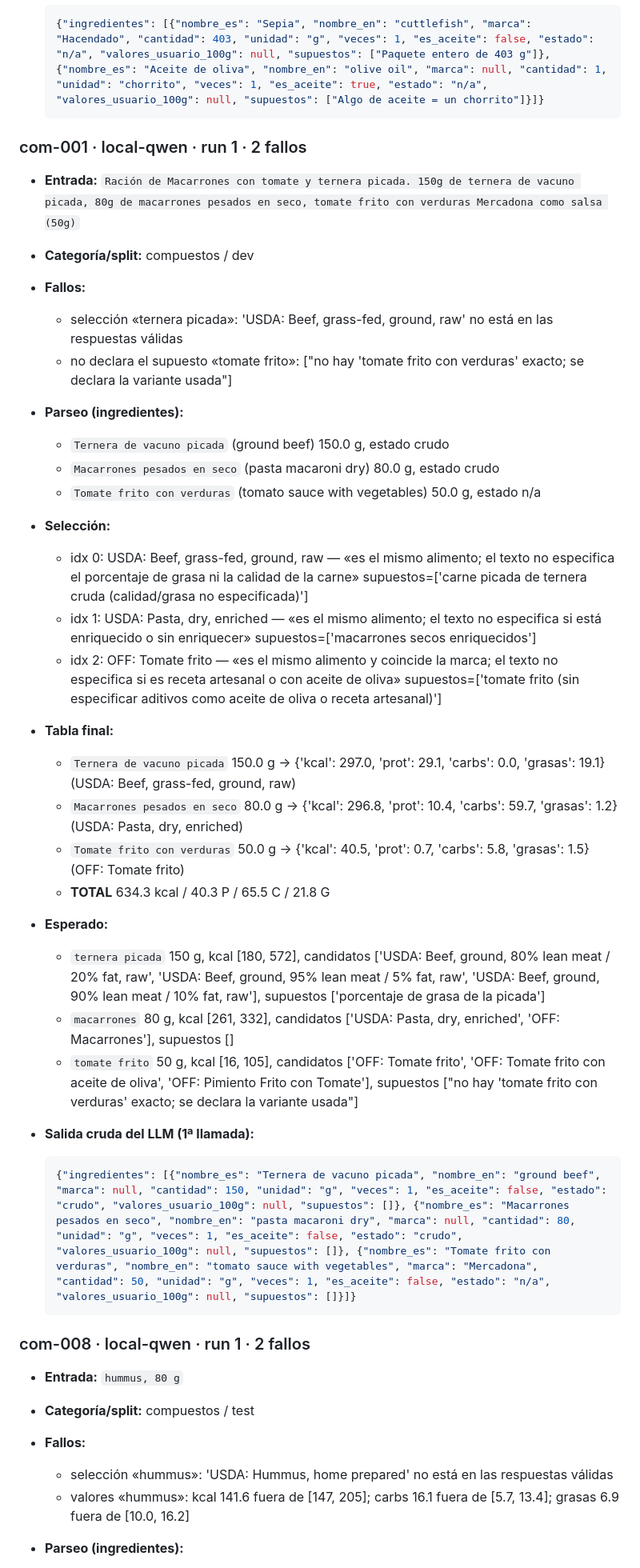
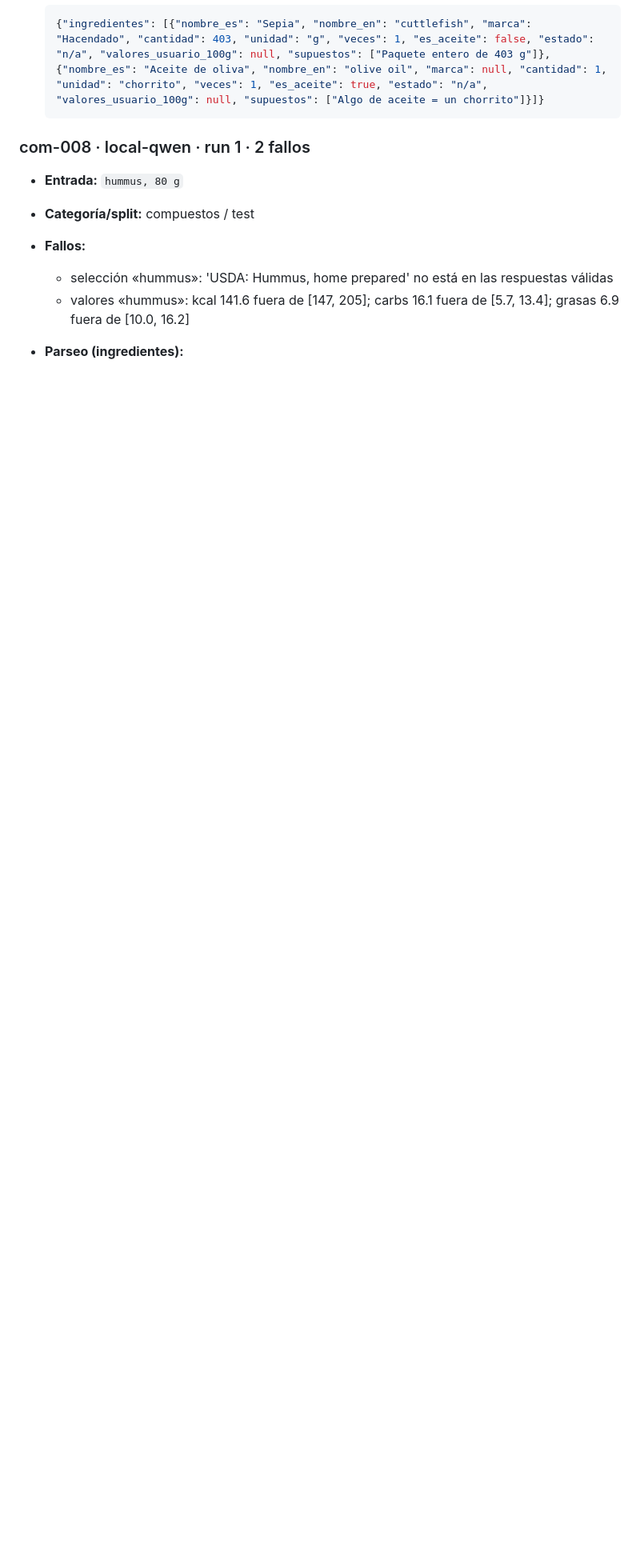
Before and after one commit to ivanol55/macro-translator, a Markdown page: bench/REPORT.md, the part around one of its changes. Shown at 80% size. Rendered like a GitHub page; blank space fills up the shorter version.

````diff
--- a/bench/REPORT.md
+++ b/bench/REPORT.md
@@ -125,36 +102,6 @@ Cada caso se ejecuta 3 veces por modelo a través del mismo pipeline de la app (
 
   ```json
   {"ingredientes": [{"nombre_es": "Sepia", "nombre_en": "cuttlefish", "marca": "Hacendado", "cantidad": 403, "unidad": "g", "veces": 1, "es_aceite": false, "estado": "n/a", "valores_usuario_100g": null, "supuestos": ["Paquete entero de 403 g"]}, {"nombre_es": "Aceite de oliva", "nombre_en": "olive oil", "marca": null, "cantidad": 1, "unidad": "chorrito", "veces": 1, "es_aceite": true, "estado": "n/a", "valores_usuario_100g": null, "supuestos": ["Algo de aceite = un chorrito"]}]}
-  ```
-
-### com-001 · local-qwen · run 1 · 2 fallos
-
-- **Entrada:** `Ración de Macarrones con tomate y ternera picada. 150g de ternera de vacuno picada, 80g de macarrones pesados en seco, tomate frito con verduras Mercadona como salsa (50g)`
-- **Categoría/split:** compuestos / dev
-- **Fallos:**
-  - selección «ternera picada»: 'USDA: Beef, grass-fed, ground, raw' no está en las respuestas válidas
-  - no declara el supuesto «tomate frito»: ["no hay 'tomate frito con verduras' exacto; se declara la variante usada"]
-- **Parseo (ingredientes):**
-  - `Ternera de vacuno picada` (ground beef) 150.0 g, estado crudo
-  - `Macarrones pesados en seco` (pasta macaroni dry) 80.0 g, estado crudo
-  - `Tomate frito con verduras` (tomato sauce with vegetables) 50.0 g, estado n/a
-- **Selección:**
-  - idx 0: USDA: Beef, grass-fed, ground, raw — «es el mismo alimento; el texto no especifica el porcentaje de grasa ni la calidad de la carne» supuestos=['carne picada de ternera cruda (calidad/grasa no especificada)']
-  - idx 1: USDA: Pasta, dry, enriched — «es el mismo alimento; el texto no especifica si está enriquecido o sin enriquecer» supuestos=['macarrones secos enriquecidos']
-  - idx 2: OFF: Tomate frito — «es el mismo alimento y coincide la marca; el texto no especifica si es receta artesanal o con aceite de oliva» supuestos=['tomate frito (sin especificar aditivos como aceite de oliva o receta artesanal)']
-- **Tabla final:**
-  - `Ternera de vacuno picada` 150.0 g → {'kcal': 297.0, 'prot': 29.1, 'carbs': 0.0, 'grasas': 19.1} (USDA: Beef, grass-fed, ground, raw)
-  - `Macarrones pesados en seco` 80.0 g → {'kcal': 296.8, 'prot': 10.4, 'carbs': 59.7, 'grasas': 1.2} (USDA: Pasta, dry, enriched)
-  - `Tomate frito con verduras` 50.0 g → {'kcal': 40.5, 'prot': 0.7, 'carbs': 5.8, 'grasas': 1.5} (OFF: Tomate frito)
-  - **TOTAL** 634.3 kcal / 40.3 P / 65.5 C / 21.8 G
-- **Esperado:**
-  - `ternera picada` 150 g, kcal [180, 572], candidatos ['USDA: Beef, ground, 80% lean meat / 20% fat, raw', 'USDA: Beef, ground, 95% lean meat / 5% fat, raw', 'USDA: Beef, ground, 90% lean meat / 10% fat, raw'], supuestos ['porcentaje de grasa de la picada']
-  - `macarrones` 80 g, kcal [261, 332], candidatos ['USDA: Pasta, dry, enriched', 'OFF: Macarrones'], supuestos []
-  - `tomate frito` 50 g, kcal [16, 105], candidatos ['OFF: Tomate frito', 'OFF: Tomate frito con aceite de oliva', 'OFF: Pimiento Frito con Tomate'], supuestos ["no hay 'tomate frito con verduras' exacto; se declara la variante usada"]
-- **Salida cruda del LLM (1ª llamada):**
-
-  ```json
-  {"ingredientes": [{"nombre_es": "Ternera de vacuno picada", "nombre_en": "ground beef", "marca": null, "cantidad": 150, "unidad": "g", "veces": 1, "es_aceite": false, "estado": "crudo", "valores_usuario_100g": null, "supuestos": []}, {"nombre_es": "Macarrones pesados en seco", "nombre_en": "pasta macaroni dry", "marca": null, "cantidad": 80, "unidad": "g", "veces": 1, "es_aceite": false, "estado": "crudo", "valores_usuario_100g": null, "supuestos": []}, {"nombre_es": "Tomate frito con verduras", "nombre_en": "tomato sauce with vegetables", "marca": "Mercadona", "cantidad": 50, "unidad": "g", "veces": 1, "es_aceite": false, "estado": "n/a", "valores_usuario_100g": null, "supuestos": []}]}
   ```
 
 ### com-008 · local-qwen · run 1 · 2 fallos
````
Also changed, not shown: other parts of bench/REPORT.md (+119 -57 lines).
